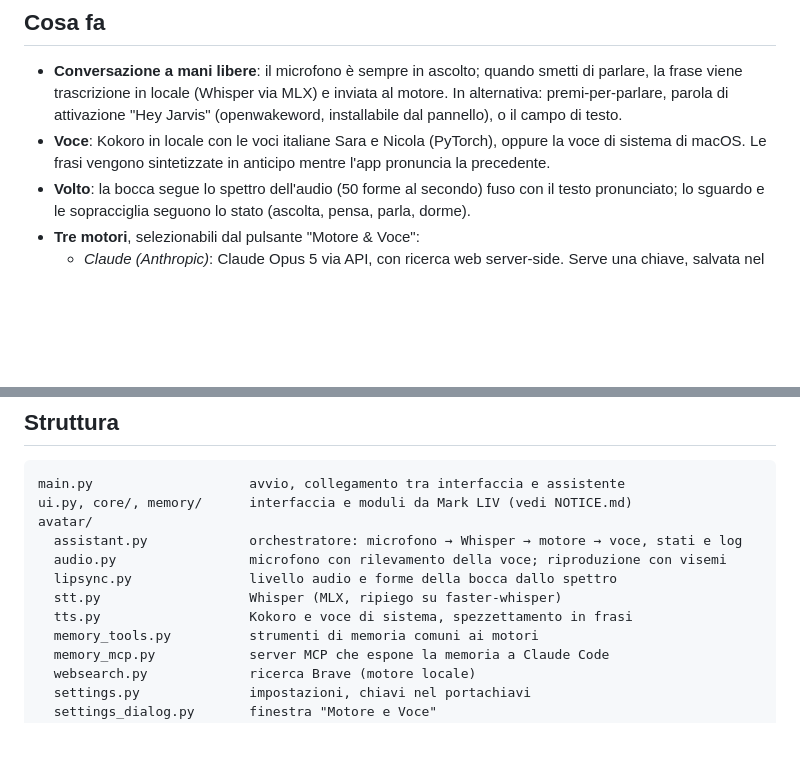
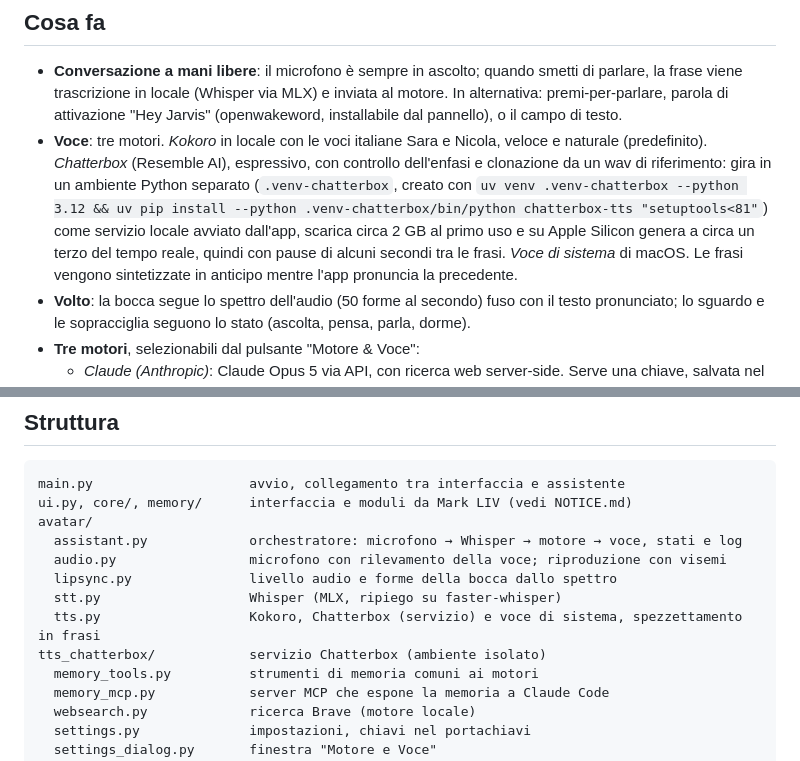
Before and after one commit to luzadev/avatar, a Markdown page: README.md, 2 parts joined by grey strips. GitHub-like rendering; blank space fills up the shorter version.

Commit message:
Documenta il motore voce Chatterbox
Co-Authored-By: Claude Fable 5.1 <noreply@anthropic.com>

```diff
--- a/README.md
+++ b/README.md
@@ -7,7 +7,7 @@ L'interfaccia è riusata con licenza CC BY-NC 4.0 (uso personale, non commercial
 ## Cosa fa
 
 - **Conversazione a mani libere**: il microfono è sempre in ascolto; quando smetti di parlare, la frase viene trascrizione in locale (Whisper via MLX) e inviata al motore. In alternativa: premi-per-parlare, parola di attivazione "Hey Jarvis" (openwakeword, installabile dal pannello), o il campo di testo.
-- **Voce**: Kokoro in locale con le voci italiane Sara e Nicola (PyTorch), oppure la voce di sistema di macOS. Le frasi vengono sintetizzate in anticipo mentre l'app pronuncia la precedente.
+- **Voce**: tre motori. *Kokoro* in locale con le voci italiane Sara e Nicola, veloce e naturale (predefinito). *Chatterbox* (Resemble AI), espressivo, con controllo dell'enfasi e clonazione da un wav di riferimento: gira in un ambiente Python separato (`.venv-chatterbox`, creato con `uv venv .venv-chatterbox --python 3.12 && uv pip install --python .venv-chatterbox/bin/python chatterbox-tts "setuptools<81"`) come servizio locale avviato dall'app, scarica circa 2 GB al primo uso e su Apple Silicon genera a circa un terzo del tempo reale, quindi con pause di alcuni secondi tra le frasi. *Voce di sistema* di macOS. Le frasi vengono sintetizzate in anticipo mentre l'app pronuncia la precedente.
 - **Volto**: la bocca segue lo spettro dell'audio (50 forme al secondo) fuso con il testo pronunciato; lo sguardo e le sopracciglia seguono lo stato (ascolta, pensa, parla, dorme).
 - **Tre motori**, selezionabili dal pulsante "Motore & Voce":
   - *Claude (Anthropic)*: Claude Opus 5 via API, con ricerca web server-side. Serve una chiave, salvata nel portachiavi di macOS.
@@ -137,7 +137,8 @@ avatar/
   audio.py                 microfono con rilevamento della voce; riproduzione con visemi
   lipsync.py               livello audio e forme della bocca dallo spettro
   stt.py                   Whisper (MLX, ripiego su faster-whisper)
-  tts.py                   Kokoro e voce di sistema, spezzettamento in frasi
+  tts.py                   Kokoro, Chatterbox (servizio) e voce di sistema, spezzettamento in frasi
+tts_chatterbox/            servizio Chatterbox (ambiente isolato)
   memory_tools.py          strumenti di memoria comuni ai motori
   memory_mcp.py            server MCP che espone la memoria a Claude Code
   websearch.py             ricerca Brave (motore locale)
```
